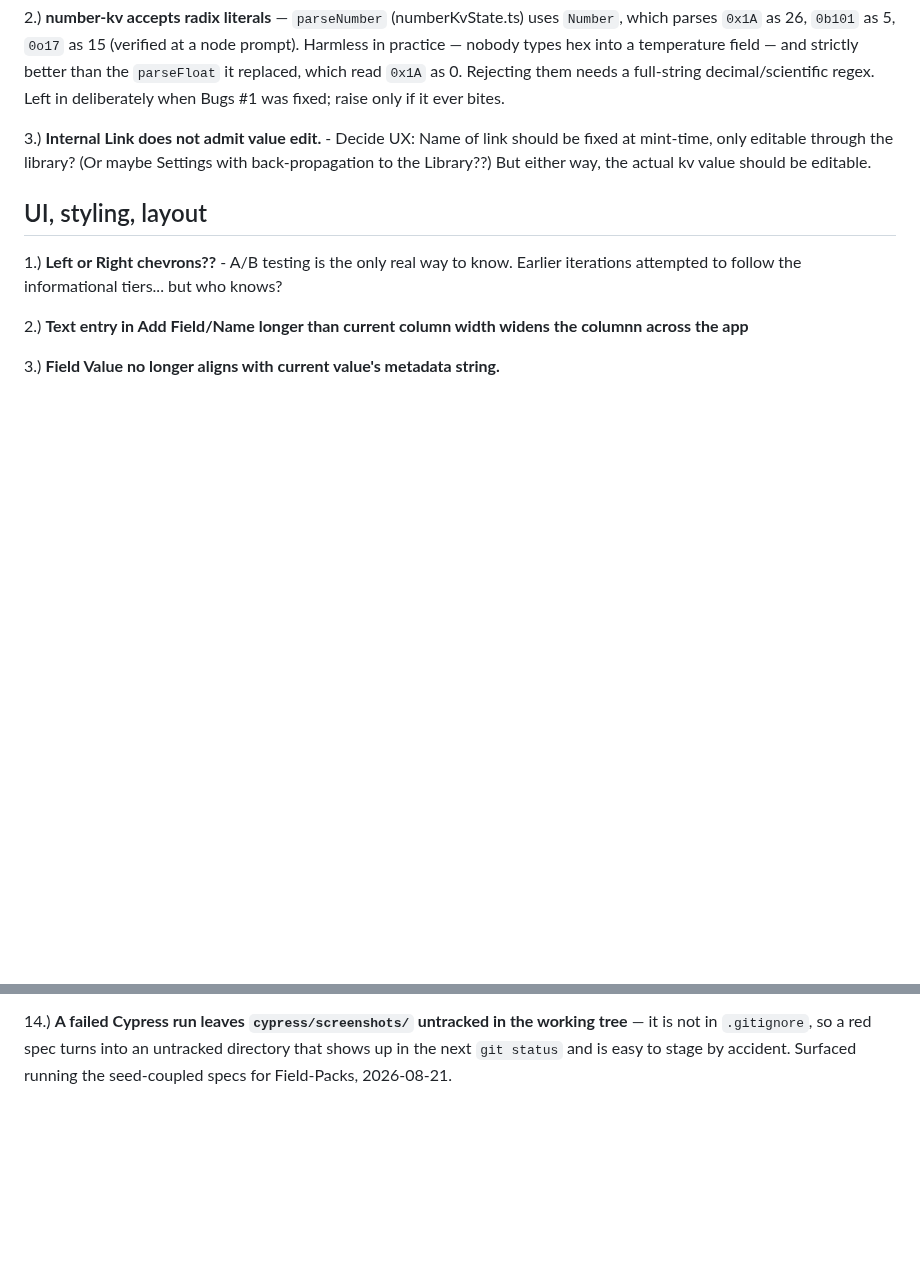
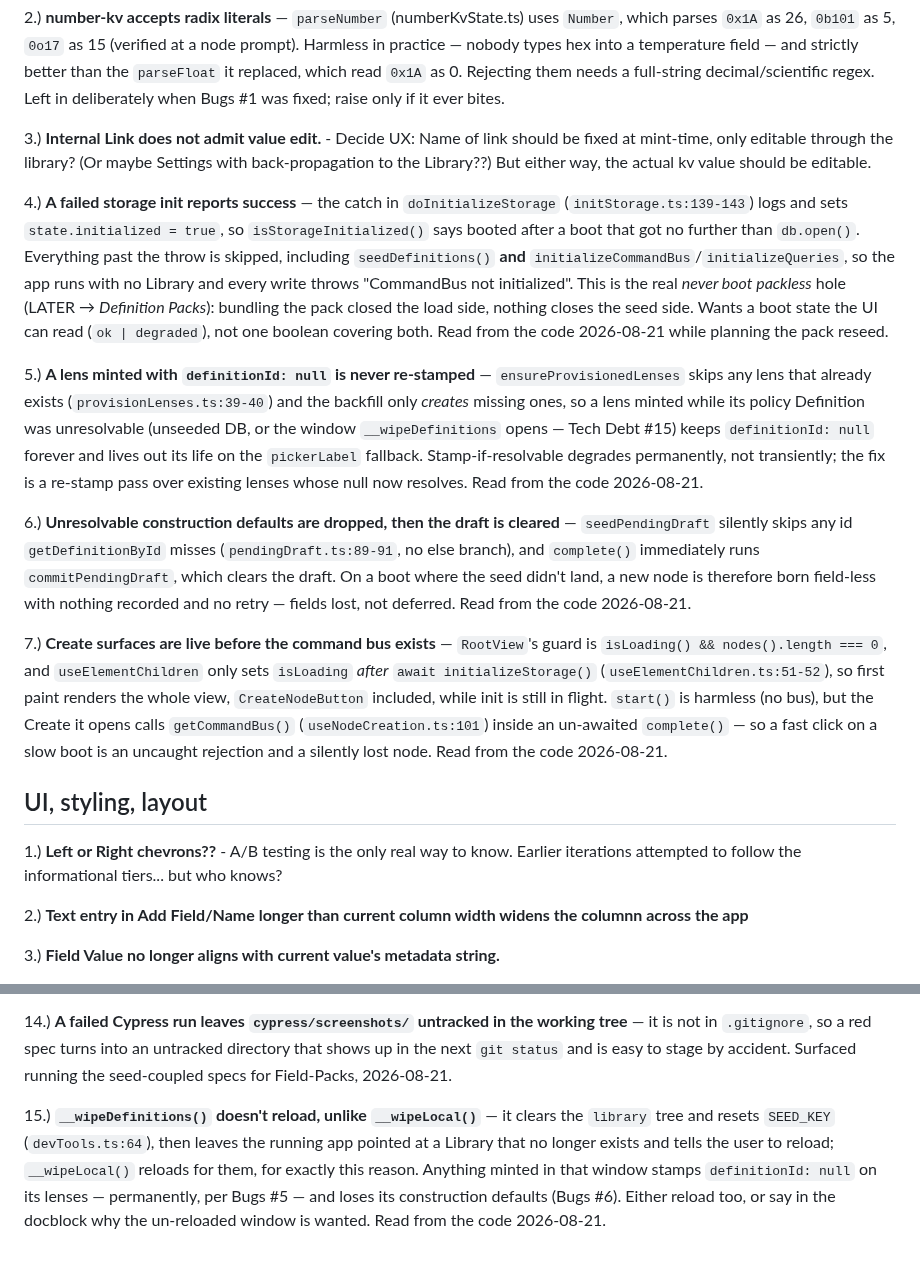
Before and after one commit to blarvin/complete-maintenance-management, a Markdown page: docs/ISSUES.md, 2 parts joined by grey strips. GitHub-like rendering; blank space fills up the shorter version.

Commit message:
ISSUES: 5 issues filed

```diff
--- a/docs/ISSUES.md
+++ b/docs/ISSUES.md
@@ -40,6 +40,14 @@ stale or dangling.
 2.) **number-kv accepts radix literals** — `parseNumber` (numberKvState.ts) uses `Number`, which parses `0x1A` as 26, `0b101` as 5, `0o17` as 15 (verified at a node prompt). Harmless in practice — nobody types hex into a temperature field — and strictly better than the `parseFloat` it replaced, which read `0x1A` as 0. Rejecting them needs a full-string decimal/scientific regex. Left in deliberately when Bugs #1 was fixed; raise only if it ever bites.
 
 3.) **Internal Link does not admit value edit.** - Decide UX: Name of link should be fixed at mint-time, only editable through the library? (Or maybe Settings with back-propagation to the Library??) But either way, the actual kv value should be editable.
+
+4.) **A failed storage init reports success** — the catch in `doInitializeStorage` (`initStorage.ts:139-143`) logs and sets `state.initialized = true`, so `isStorageInitialized()` says booted after a boot that got no further than `db.open()`. Everything past the throw is skipped, including `seedDefinitions()` **and** `initializeCommandBus`/`initializeQueries`, so the app runs with no Library and every write throws "CommandBus not initialized". This is the real *never boot packless* hole (LATER → *Definition Packs*): bundling the pack closed the load side, nothing closes the seed side. Wants a boot state the UI can read (`ok | degraded`), not one boolean covering both. Read from the code 2026-08-21 while planning the pack reseed.
+
+5.) **A lens minted with `definitionId: null` is never re-stamped** — `ensureProvisionedLenses` skips any lens that already exists (`provisionLenses.ts:39-40`) and the backfill only *creates* missing ones, so a lens minted while its policy Definition was unresolvable (unseeded DB, or the window `__wipeDefinitions` opens — Tech Debt #15) keeps `definitionId: null` forever and lives out its life on the `pickerLabel` fallback. Stamp-if-resolvable degrades permanently, not transiently; the fix is a re-stamp pass over existing lenses whose null now resolves. Read from the code 2026-08-21.
+
+6.) **Unresolvable construction defaults are dropped, then the draft is cleared** — `seedPendingDraft` silently skips any id `getDefinitionById` misses (`pendingDraft.ts:89-91`, no else branch), and `complete()` immediately runs `commitPendingDraft`, which clears the draft. On a boot where the seed didn't land, a new node is therefore born field-less with nothing recorded and no retry — fields lost, not deferred. Read from the code 2026-08-21.
+
+7.) **Create surfaces are live before the command bus exists** — `RootView`'s guard is `isLoading() && nodes().length === 0`, and `useElementChildren` only sets `isLoading` *after* `await initializeStorage()` (`useElementChildren.ts:51-52`), so first paint renders the whole view, `CreateNodeButton` included, while init is still in flight. `start()` is harmless (no bus), but the Create it opens calls `getCommandBus()` (`useNodeCreation.ts:101`) inside an un-awaited `complete()` — so a fast click on a slow boot is an uncaught rejection and a silently lost node. Read from the code 2026-08-21.
 
 
 ## UI, styling, layout
@@ -149,3 +157,5 @@ The registry/manifest model is decided (SPECIFICATION.md → Data Model; per-kin
 13.) **Seeding upserts but never prunes, so a retired seed id lingers forever** — a dev profile carried `library_root` ("Field Library", kind `node`), the pre-`lib_root` chrome row, still passing `isDefinitionRow` and so counting as a 31st Definition in a 30-row pack. Nothing deletes a row the pack stopped shipping, and the Library's Definitions index will list it. Read out of IndexedDB during the Field-Packs hand-test, 2026-08-21; a fresh profile is clean, so this only bites profiles that predate a rename.
 
 14.) **A failed Cypress run leaves `cypress/screenshots/` untracked in the working tree** — it is not in `.gitignore`, so a red spec turns into an untracked directory that shows up in the next `git status` and is easy to stage by accident. Surfaced running the seed-coupled specs for Field-Packs, 2026-08-21.
+
+15.) **`__wipeDefinitions()` doesn't reload, unlike `__wipeLocal()`** — it clears the `library` tree and resets `SEED_KEY` (`devTools.ts:64`), then leaves the running app pointed at a Library that no longer exists and tells the user to reload; `__wipeLocal()` reloads for them, for exactly this reason. Anything minted in that window stamps `definitionId: null` on its lenses — permanently, per Bugs #5 — and loses its construction defaults (Bugs #6). Either reload too, or say in the docblock why the un-reloaded window is wanted. Read from the code 2026-08-21.
```
Also changed, not shown: docs/LATER.md (+2 -2 lines).
